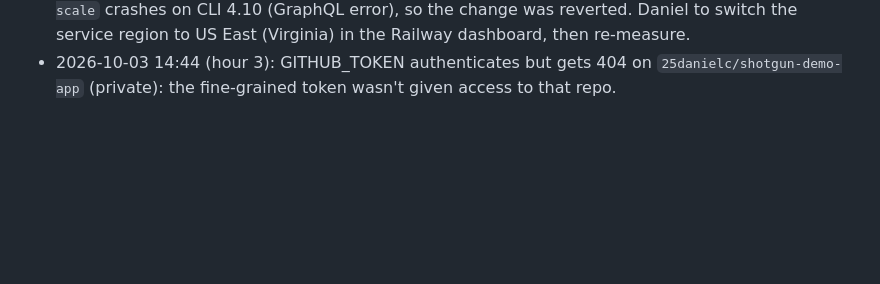
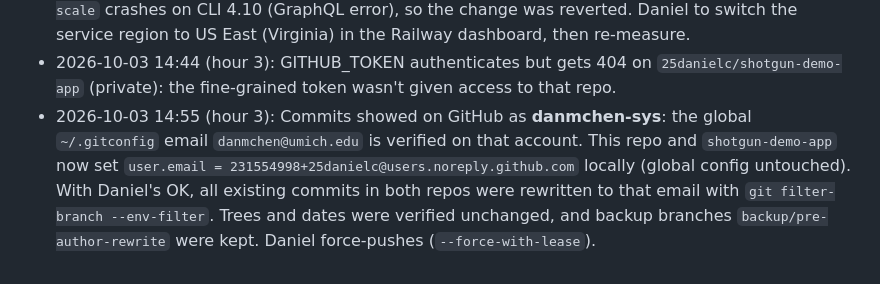
Before and after one commit to 25danielc/shotgun, a Markdown page: docs/DECISIONS.md, the part around the change. Rendered like a GitHub page; blank space fills up the shorter version.

Commit message:
Log commit identity fix (25danielc noreply email)
Co-Authored-By: Claude Opus 5.5 <noreply@anthropic.com>

```diff
--- a/docs/DECISIONS.md
+++ b/docs/DECISIONS.md
@@ -208,3 +208,4 @@ Newest last. Format: `YYYY-MM-DD HH:MM (hour N): decision. Why.`
 - 2026-10-03 14:47 (hour 3): Neon and GitHub keys in. 2.1 Done (whole suite on Neon). DATABASE_URL pushed to Railway; startup logs `database ready` with no loop warnings. 2.2 Done against Railway. To avoid a surprise callback, the dispatch sample used `type: research`: with the plan sample, the live planner would have made a coder job that fails on the GitHub 404, and the watcher would ring Daniel. Test rows deleted afterwards. 2.4 Done (5/5 live). Agent pushed at stage `full`: tools `dispatch_task`, `get_status` and `approve_action` plus the `/tools/init` webhook, read back.
 - 2026-10-03 14:45 (hour 3): **Region mismatch.** Railway put the service in us-west2; Neon is us-east-2. Each DB round trip costs ~70 ms; dispatch_task spent ~250 ms server-side, and a real approve_action (~6 round trips) would exceed the 500 ms budget. `deploy.multiRegionConfig` in railway.json was ignored by `railway up` (the deployment manifest kept us-west2), and `railway scale` crashes on CLI 4.10 (GraphQL error), so the change was reverted. Daniel to switch the service region to US East (Virginia) in the Railway dashboard, then re-measure.
 - 2026-10-03 14:44 (hour 3): GITHUB_TOKEN authenticates but gets 404 on `25danielc/shotgun-demo-app` (private): the fine-grained token wasn't given access to that repo.
+- 2026-10-03 14:55 (hour 3): Commits showed on GitHub as **danmchen-sys**: the global `~/.gitconfig` email `danmchen@umich.edu` is verified on that account. This repo and `shotgun-demo-app` now set `user.email = 231554998+25danielc@users.noreply.github.com` locally (global config untouched). With Daniel's OK, all existing commits in both repos were rewritten to that email with `git filter-branch --env-filter`. Trees and dates were verified unchanged, and backup branches `backup/pre-author-rewrite` were kept. Daniel force-pushes (`--force-with-lease`).
```
